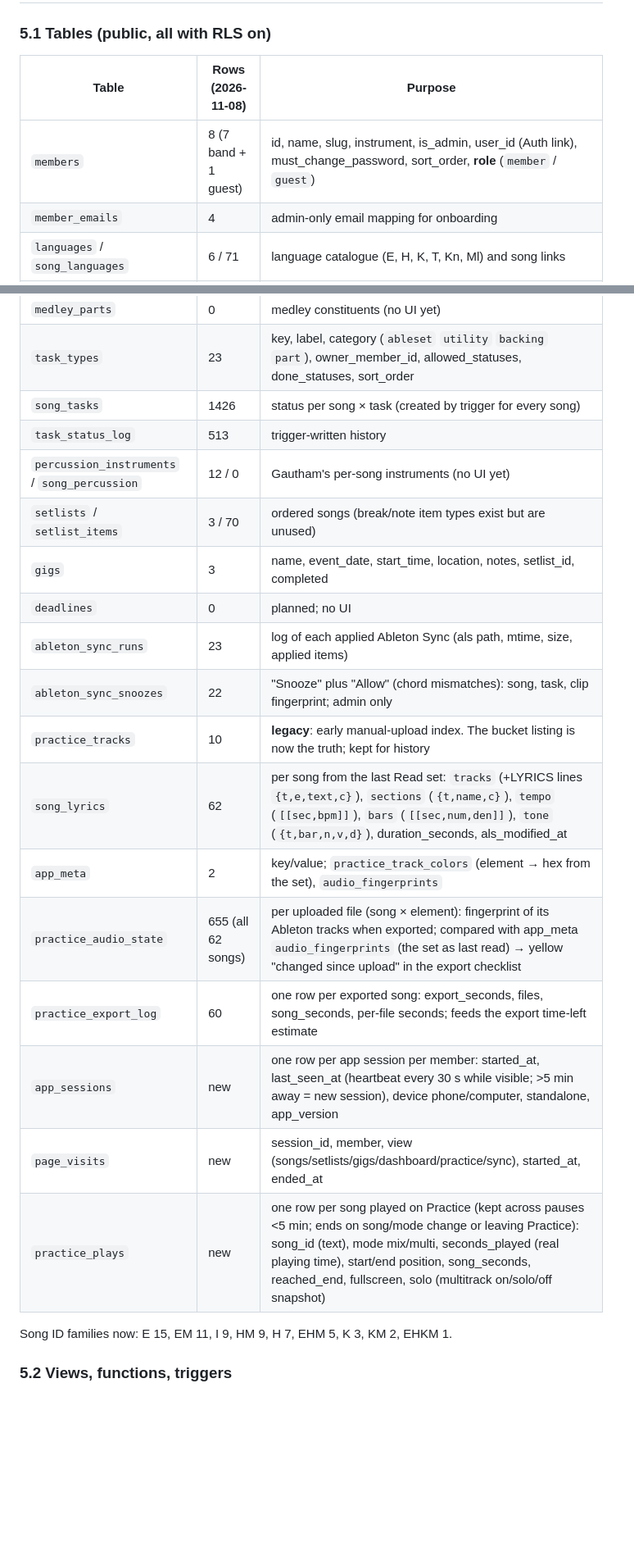
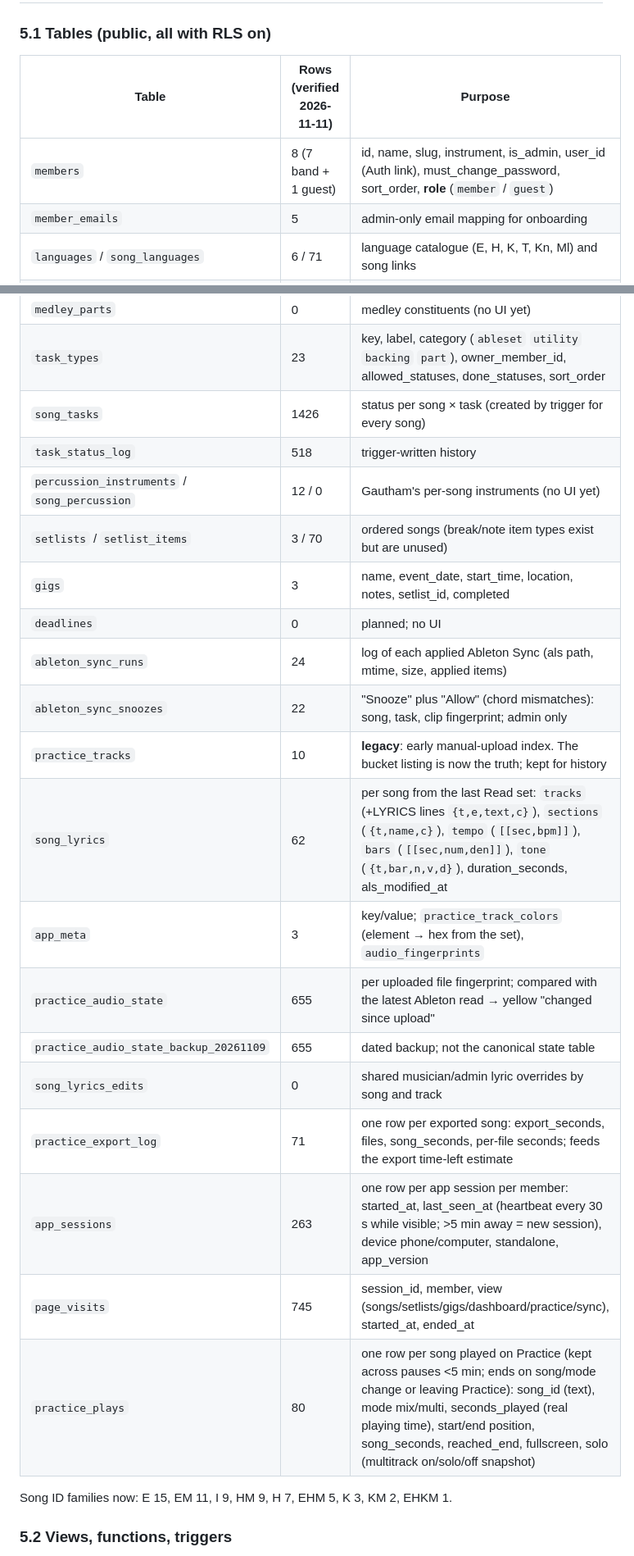
Before and after one commit to aaronmark2222/tsp-band-app-live, a Markdown page: APP_PLAN.md, 2 parts joined by grey strips. Shown at 82% size. Drawn GitHub-style; blank space fills up the shorter version.

Commit message:
Reconcile App Plan with live services

```diff
--- a/APP_PLAN.md
+++ b/APP_PLAN.md
@@ -125,30 +125,32 @@ Aaron is the owner and the only person who runs Ableton Sync and exports. He mos
 
 ### 5.1 Tables (public, all with RLS on)
 
-| Table | Rows (2026-11-08) | Purpose |
+| Table | Rows (verified 2026-11-11) | Purpose |
 |---|---|---|
 | `members` | 8 (7 band + 1 guest) | id, name, slug, instrument, is_admin, user_id (Auth link), must_change_password, sort_order, **role** (`member` / `guest`) |
-| `member_emails` | 4 | admin-only email mapping for onboarding |
+| `member_emails` | 5 | admin-only email mapping for onboarding |
 | `languages` / `song_languages` | 6 / 71 | language catalogue (E, H, K, T, Kn, Ml) and song links |
 | `songs` | 62 | id (`E5`, `EM7`, …), name, type, is_medley, **keys text[]**, **key_segments jsonb**, tempo_start/end/change, **tempo_segments jsonb**, duration_seconds, backing_track_manual (`null`=Auto / `Sent to Mix` / `Mixed`), sort_order |
 | `medley_parts` | 0 | medley constituents (no UI yet) |
 | `task_types` | 23 | key, label, category (`ableset` `utility` `backing` `part`), owner_member_id, allowed_statuses, done_statuses, sort_order |
 | `song_tasks` | 1426 | status per song × task (created by trigger for every song) |
-| `task_status_log` | 513 | trigger-written history |
+| `task_status_log` | 518 | trigger-written history |
 | `percussion_instruments` / `song_percussion` | 12 / 0 | Gautham's per-song instruments (no UI yet) |
 | `setlists` / `setlist_items` | 3 / 70 | ordered songs (break/note item types exist but are unused) |
 | `gigs` | 3 | name, event_date, start_time, location, notes, setlist_id, completed |
 | `deadlines` | 0 | planned; no UI |
-| `ableton_sync_runs` | 23 | log of each applied Ableton Sync (als path, mtime, size, applied items) |
+| `ableton_sync_runs` | 24 | log of each applied Ableton Sync (als path, mtime, size, applied items) |
 | `ableton_sync_snoozes` | 22 | "Snooze" plus "Allow" (chord mismatches): song, task, clip fingerprint; admin only |
 | `practice_tracks` | 10 | **legacy**: early manual-upload index. The bucket listing is now the truth; kept for history |
 | `song_lyrics` | 62 | per song from the last Read set: `tracks` (+LYRICS lines `{t,e,text,c}`), `sections` (`{t,name,c}`), `tempo` (`[[sec,bpm]]`), `bars` (`[[sec,num,den]]`), `tone` (`{t,bar,n,v,d}`), duration_seconds, als_modified_at |
-| `app_meta` | 2 | key/value; `practice_track_colors` (element → hex from the set), `audio_fingerprints` |
-| `practice_audio_state` | 655 (all 62 songs) | per uploaded file (song × element): fingerprint of its Ableton tracks when exported; compared with app_meta `audio_fingerprints` (the set as last read) → yellow "changed since upload" in the export checklist |
-| `practice_export_log` | 60 | one row per exported song: export_seconds, files, song_seconds, per-file seconds; feeds the export time-left estimate |
-| `app_sessions` | new | one row per app session per member: started_at, last_seen_at (heartbeat every 30 s while visible; >5 min away = new session), device phone/computer, standalone, app_version |
-| `page_visits` | new | session_id, member, view (songs/setlists/gigs/dashboard/practice/sync), started_at, ended_at |
-| `practice_plays` | new | one row per song played on Practice (kept across pauses <5 min; ends on song/mode change or leaving Practice): song_id (text), mode mix/multi, seconds_played (real playing time), start/end position, song_seconds, reached_end, fullscreen, solo (multitrack on/solo/off snapshot) |
+| `app_meta` | 3 | key/value; `practice_track_colors` (element → hex from the set), `audio_fingerprints` |
+| `practice_audio_state` | 655 | per uploaded file fingerprint; compared with the latest Ableton read → yellow "changed since upload" |
+| `practice_audio_state_backup_20261109` | 655 | dated backup; not the canonical state table |
+| `song_lyrics_edits` | 0 | shared musician/admin lyric overrides by song and track |
+| `practice_export_log` | 71 | one row per exported song: export_seconds, files, song_seconds, per-file seconds; feeds the export time-left estimate |
+| `app_sessions` | 263 | one row per app session per member: started_at, last_seen_at (heartbeat every 30 s while visible; >5 min away = new session), device phone/computer, standalone, app_version |
+| `page_visits` | 745 | session_id, member, view (songs/setlists/gigs/dashboard/practice/sync), started_at, ended_at |
+| `practice_plays` | 80 | one row per song played on Practice (kept across pauses <5 min; ends on song/mode change or leaving Practice): song_id (text), mode mix/multi, seconds_played (real playing time), start/end position, song_seconds, reached_end, fullscreen, solo (multitrack on/solo/off snapshot) |
 
 Song ID families now: E 15, EM 11, I 9, HM 9, H 7, EHM 5, K 3, KM 2, EHKM 1.
 
```
Also changed, not shown: other parts of APP_PLAN.md (+22 -5 lines).
